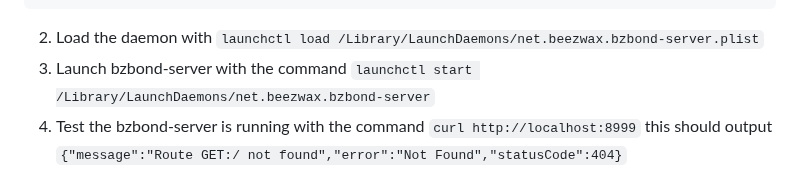
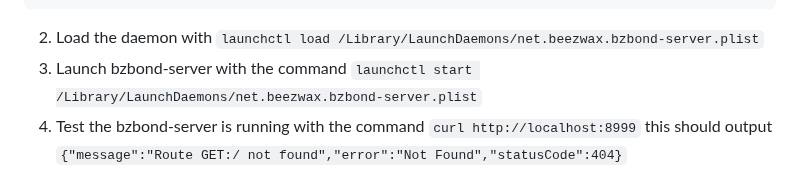
Before and after one commit to beezwax/bzBond, a Markdown page: packages/bzBond-server/README.md, the part around the change. Rendered like a GitHub page.

Commit message:
Fix start command

````diff
--- a/packages/bzBond-server/README.md
+++ b/packages/bzBond-server/README.md
@@ -95,7 +95,7 @@ WantedBy=multi-user.target
 ```
 
 2. Load the daemon with `launchctl load /Library/LaunchDaemons/net.beezwax.bzbond-server.plist`
-3. Launch bzbond-server with the command `launchctl start /Library/LaunchDaemons/net.beezwax.bzbond-server`
+3. Launch bzbond-server with the command `launchctl start /Library/LaunchDaemons/net.beezwax.bzbond-server.plist`
 4. Test the bzbond-server is running with the command `curl http://localhost:8999` this should output `{"message":"Route GET:/ not found","error":"Not Found","statusCode":404}`
 
 ## Windows Server Installation
````
